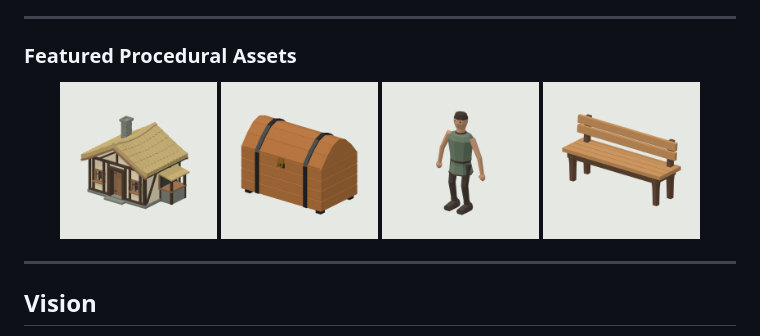
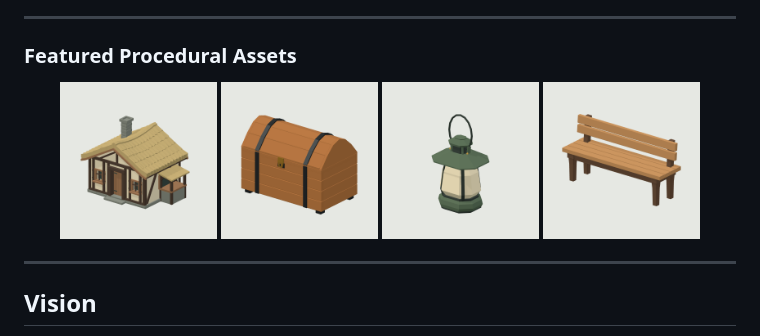
Before and after one commit to DITlieD/polyspoon, a Markdown page: README.md, the part around the change. GitHub-like rendering; pictures changed too: docs/images/stylized-humanoid.png (deleted), docs/images/work-lantern.png (added).

Commit message:
Replace humanoid showcase with work lantern in README

```diff
--- a/README.md
+++ b/README.md
@@ -12,7 +12,7 @@
 <p align="center">
   <img src="docs/images/cottage.png" width="22%" alt="Cottage" />
   <img src="docs/images/treasure-chest.png" width="22%" alt="Treasure Chest" />
-  <img src="docs/images/stylized-humanoid.png" width="22%" alt="Stylized Humanoid" />
+  <img src="docs/images/work-lantern.png" width="22%" alt="Work Lantern" />
   <img src="docs/images/bench.png" width="22%" alt="Bench" />
 </p>
 
```
